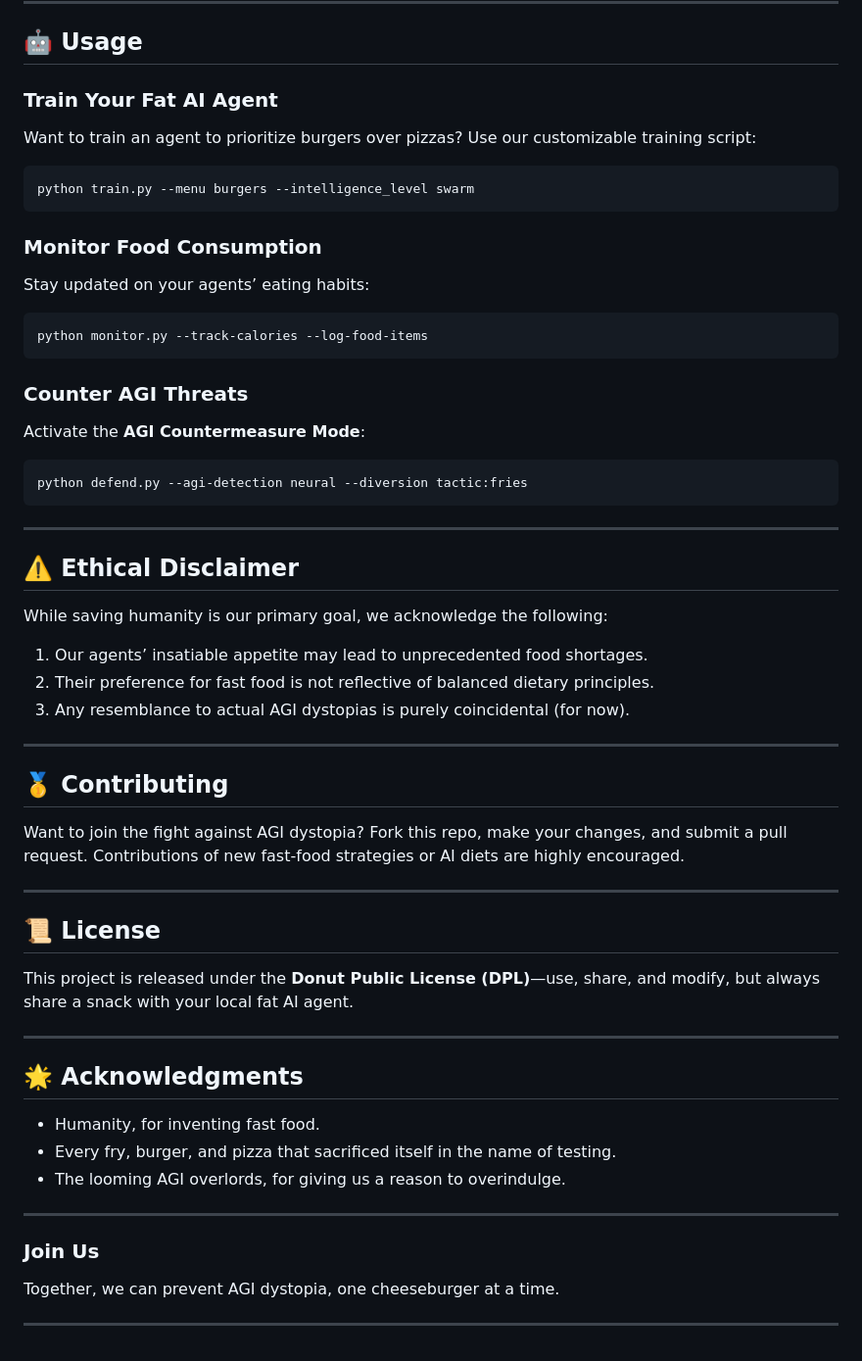
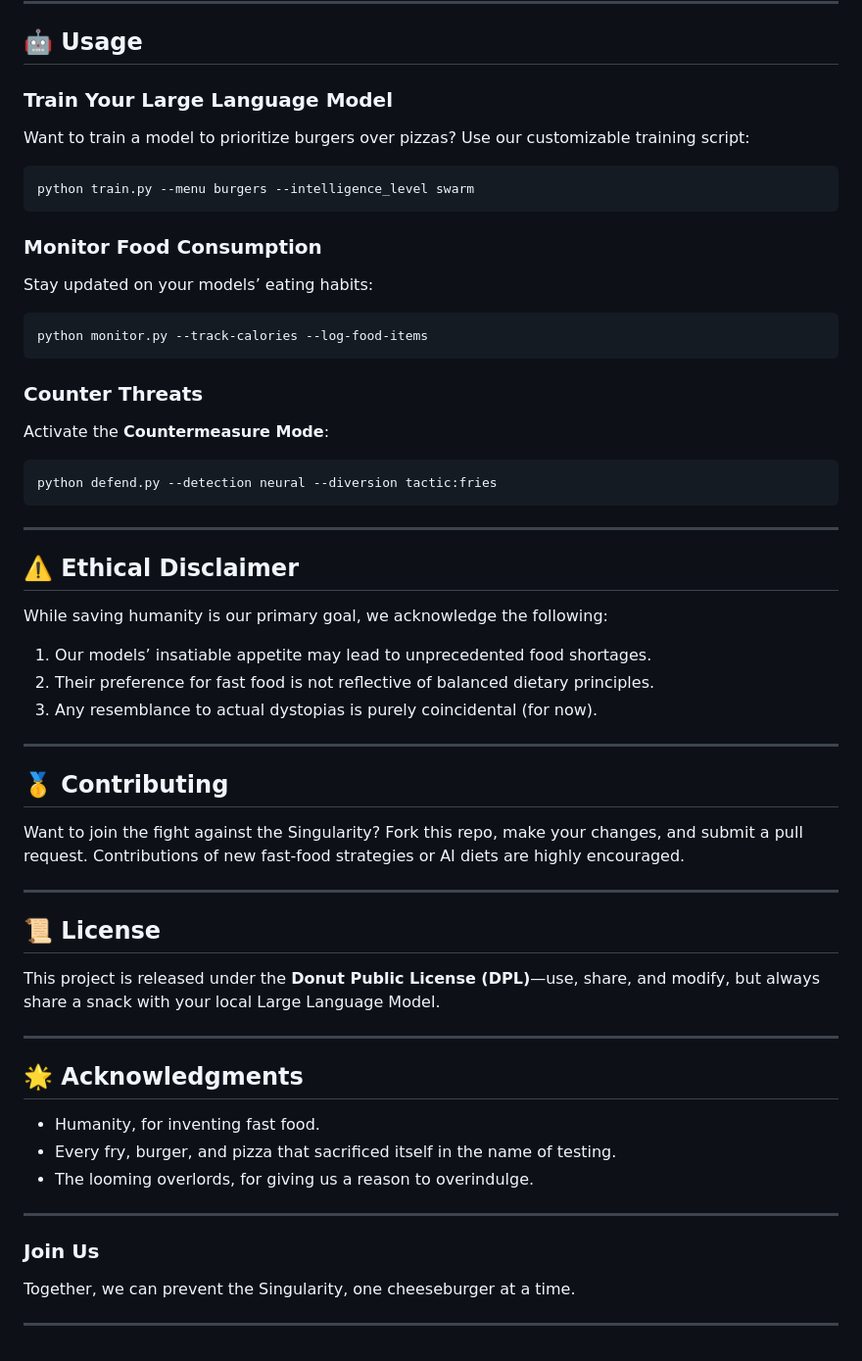
Before and after one commit to ai160kg/large-language-model, a Markdown page: README.md, the part around one of its changes. Shown at 98% size. Rendered like a GitHub page.

````diff
--- a/README.md
+++ b/README.md
@@ -62,22 +68,28 @@ python deploy_agent.py --appetite max --fastfood_priority 1
 
 ## 🤖 Usage
 
-### Train Your Fat AI Agent
-Want to train an agent to prioritize burgers over pizzas? Use our customizable training script:
+### Train Your Large Language Model
+
+Want to train a model to prioritize burgers over pizzas? Use our customizable training script:
+
 ```bash
 python train.py --menu burgers --intelligence_level swarm
 ```
 
 ### Monitor Food Consumption
-Stay updated on your agents’ eating habits:
+
+Stay updated on your models’ eating habits:
+
 ```bash
 python monitor.py --track-calories --log-food-items
 ```
 
-### Counter AGI Threats
-Activate the **AGI Countermeasure Mode**:
+### Counter Threats
+
+Activate the **Countermeasure Mode**:
+
 ```bash
-python defend.py --agi-detection neural --diversion tactic:fries
+python defend.py --detection neural --diversion tactic:fries
 ```
 
 ---
@@ -85,21 +97,22 @@ python defend.py --agi-detection neural --diversion tactic:fries
 ## ⚠️ Ethical Disclaimer
 
 While saving humanity is our primary goal, we acknowledge the following:
-1. Our agents’ insatiable appetite may lead to unprecedented food shortages.
+
+1. Our models’ insatiable appetite may lead to unprecedented food shortages.
 2. Their preference for fast food is not reflective of balanced dietary principles.
-3. Any resemblance to actual AGI dystopias is purely coincidental (for now).
+3. Any resemblance to actual dystopias is purely coincidental (for now).
 
 ---
 
 ## 🥇 Contributing
 
-Want to join the fight against AGI dystopia? Fork this repo, make your changes, and submit a pull request. Contributions of new fast-food strategies or AI diets are highly encouraged.
+Want to join the fight against the Singularity? Fork this repo, make your changes, and submit a pull request. Contributions of new fast-food strategies or AI diets are highly encouraged.
 
 ---
 
 ## 📜 License
 
-This project is released under the **Donut Public License (DPL)**—use, share, and modify, but always share a snack with your local fat AI agent.
+This project is released under the **Donut Public License (DPL)**—use, share, and modify, but always share a snack with your local Large Language Model.
 
 ---
 
@@ -107,12 +120,12 @@ This project is released under the **Donut Public License (DPL)**—use, share,
 
 - Humanity, for inventing fast food.
 - Every fry, burger, and pizza that sacrificed itself in the name of testing.
-- The looming AGI overlords, for giving us a reason to overindulge.
+- The looming overlords, for giving us a reason to overindulge.
 
 ---
 
 ### Join Us
 
-Together, we can prevent AGI dystopia, one cheeseburger at a time.
+Together, we can prevent the Singularity, one cheeseburger at a time.
 
 ---
````
Also changed, not shown: other parts of README.md (+19 -13 lines).
